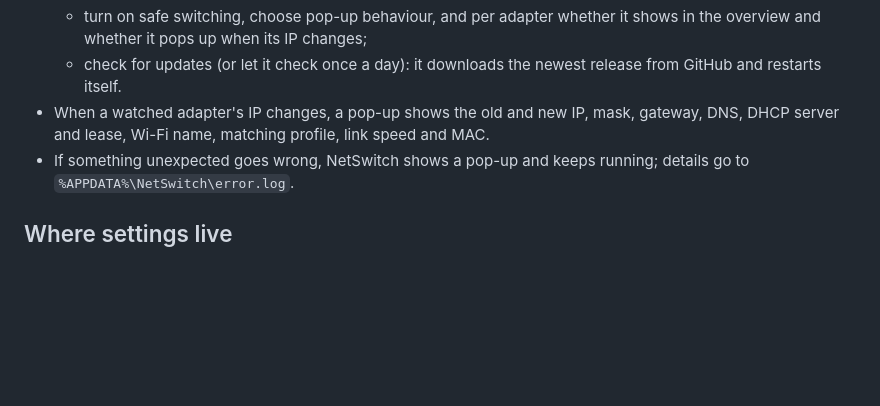
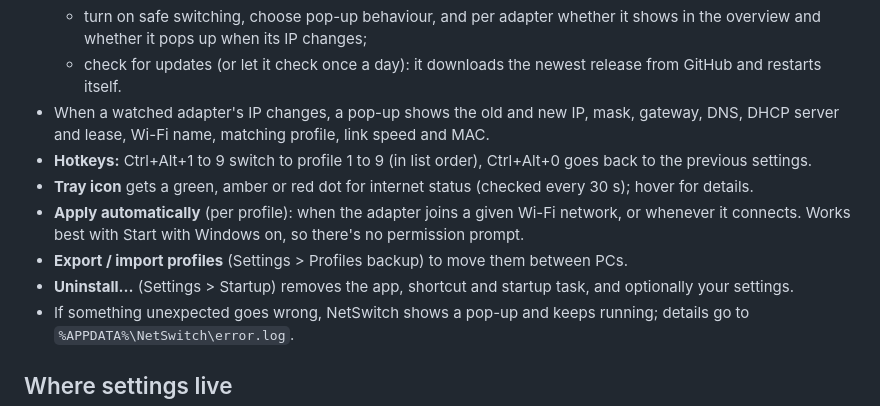
Before and after one commit to JetLaggedJackal/netswitch, a Markdown page: README.md, the part around the change. Drawn GitHub-style; blank space fills up the shorter version.

```diff
--- a/README.md
+++ b/README.md
@@ -35,6 +35,11 @@ After that, updates come from **Settings > Updates**. Profiles and settings live
   - turn on safe switching, choose pop-up behaviour, and per adapter whether it shows in the overview and whether it pops up when its IP changes;
   - check for updates (or let it check once a day): it downloads the newest release from GitHub and restarts itself.
 - When a watched adapter's IP changes, a pop-up shows the old and new IP, mask, gateway, DNS, DHCP server and lease, Wi-Fi name, matching profile, link speed and MAC.
+- **Hotkeys:** Ctrl+Alt+1 to 9 switch to profile 1 to 9 (in list order), Ctrl+Alt+0 goes back to the previous settings.
+- **Tray icon** gets a green, amber or red dot for internet status (checked every 30 s); hover for details.
+- **Apply automatically** (per profile): when the adapter joins a given Wi-Fi network, or whenever it connects. Works best with Start with Windows on, so there's no permission prompt.
+- **Export / import profiles** (Settings > Profiles backup) to move them between PCs.
+- **Uninstall…** (Settings > Startup) removes the app, shortcut and startup task, and optionally your settings.
 - If something unexpected goes wrong, NetSwitch shows a pop-up and keeps running; details go to `%APPDATA%\NetSwitch\error.log`.
 
 ## Where settings live
```
Also changed, not shown: screenshots/v4/editor-auto.png (added), screenshots/v4/settings-v109.png (added), 7 other files.
